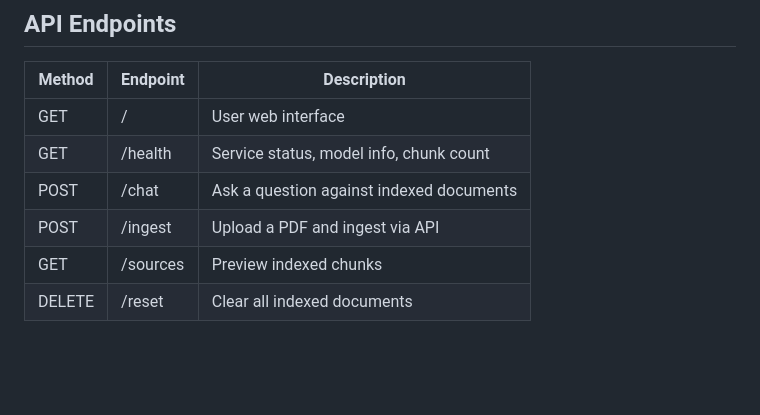
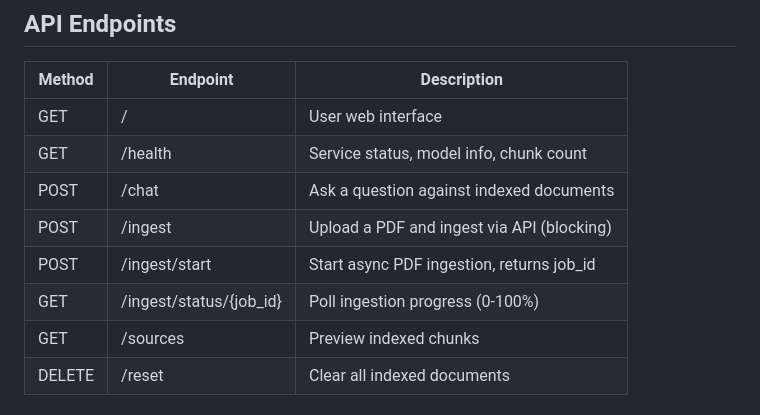
Before and after one commit to Aragog540/RAG-Based-Health-Bot, a Markdown page: README.md, the part around the change. Rendered like a GitHub page; blank space fills up the shorter version.

Commit message:
Document async ingest endpoints in README

```diff
--- a/README.md
+++ b/README.md
@@ -115,7 +115,9 @@ http://127.0.0.1:8000/docs
 | GET | / | User web interface |
 | GET | /health | Service status, model info, chunk count |
 | POST | /chat | Ask a question against indexed documents |
-| POST | /ingest | Upload a PDF and ingest via API |
+| POST | /ingest | Upload a PDF and ingest via API (blocking) |
+| POST | /ingest/start | Start async PDF ingestion, returns job_id |
+| GET | /ingest/status/{job_id} | Poll ingestion progress (0-100%) |
 | GET | /sources | Preview indexed chunks |
 | DELETE | /reset | Clear all indexed documents |
 
```
